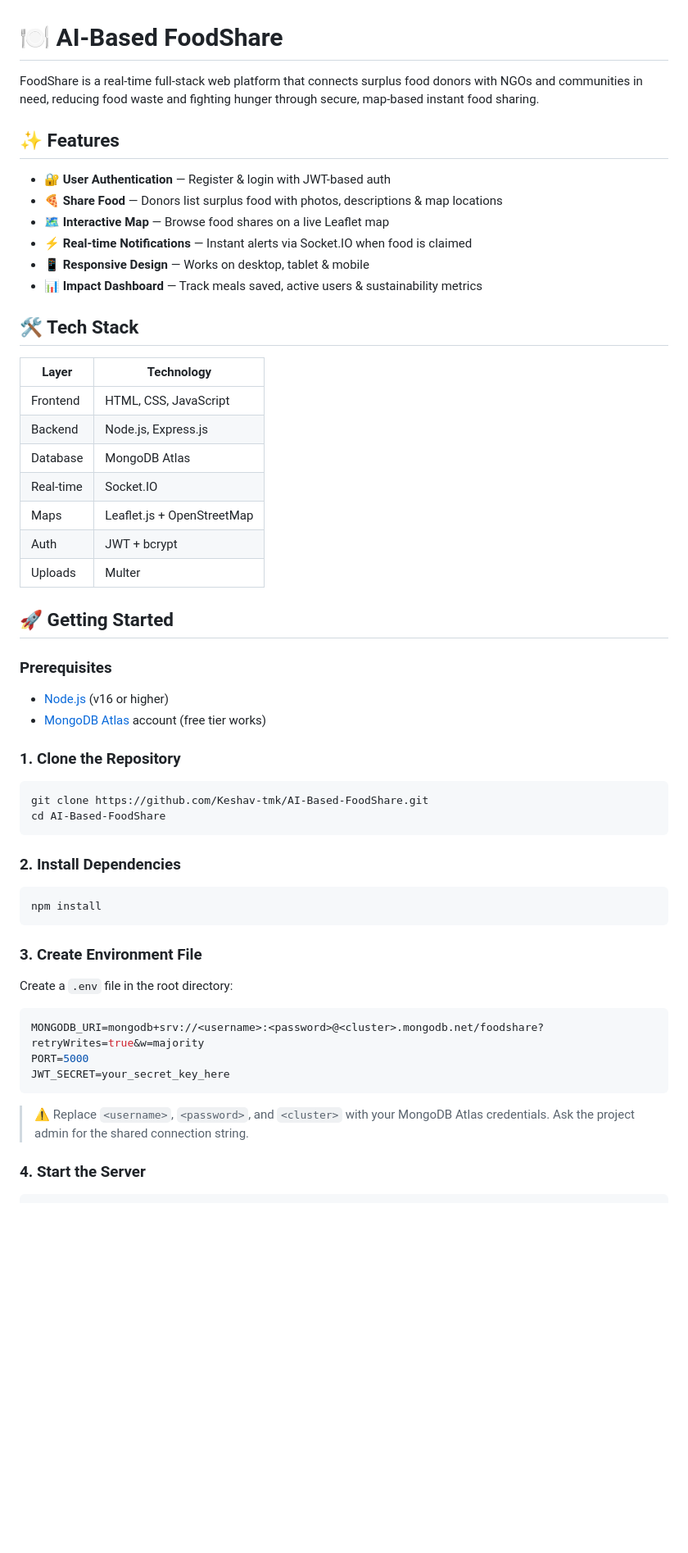
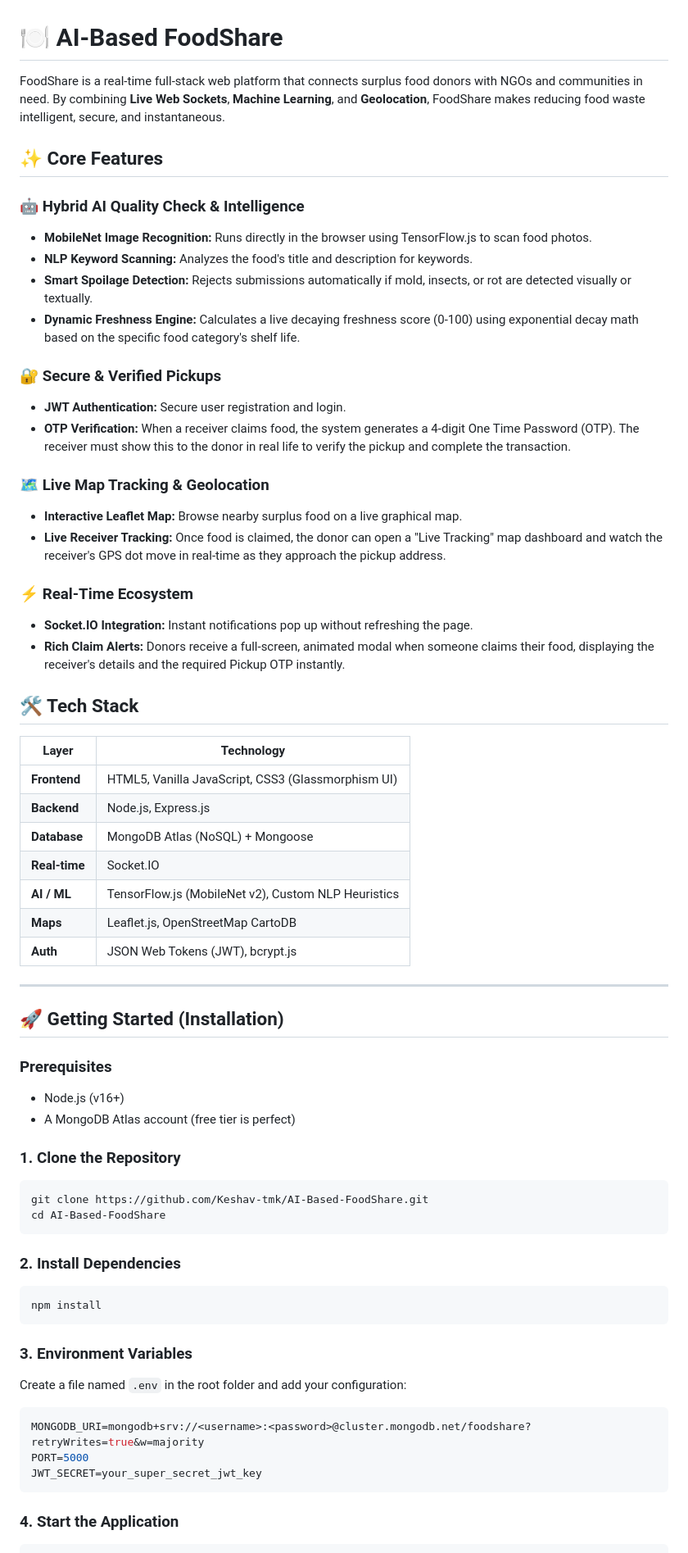
Before and after one commit to Keshav-tmk/AI-Based-FoodShare, a Markdown page: README.md, the part around one of its changes. Shown at 82% size. Drawn GitHub-style; blank space fills up the shorter version.

````diff
--- a/README.md
+++ b/README.md
@@ -1,60 +1,65 @@
 # 🍽️ AI-Based FoodShare
 
-FoodShare is a real-time full-stack web platform that connects surplus food donors with NGOs and communities in need, reducing food waste and fighting hunger through secure, map-based instant food sharing.
+FoodShare is a real-time full-stack web platform that connects surplus food donors with NGOs and communities in need. By combining **Live Web Sockets**, **Machine Learning**, and **Geolocation**, FoodShare makes reducing food waste intelligent, secure, and instantaneous.
 
-## ✨ Features
+## ✨ Core Features
 
-- 🔐 **User Authentication** — Register & login with JWT-based auth
-- 🍕 **Share Food** — Donors list surplus food with photos, descriptions & map locations
-- 🗺️ **Interactive Map** — Browse food shares on a live Leaflet map
-- ⚡ **Real-time Notifications** — Instant alerts via Socket.IO when food is claimed
-- 📱 **Responsive Design** — Works on desktop, tablet & mobile
-- 📊 **Impact Dashboard** — Track meals saved, active users & sustainability metrics
+### 🤖 **Hybrid AI Quality Check & Intelligence**
+- **MobileNet Image Recognition:** Runs directly in the browser using TensorFlow.js to scan food photos.
+- **NLP Keyword Scanning:** Analyzes the food's title and description for keywords.
+- **Smart Spoilage Detection:** Rejects submissions automatically if mold, insects, or rot are detected visually or textually.
+- **Dynamic Freshness Engine:** Calculates a live decaying freshness score (0-100) using exponential decay math based on the specific food category's shelf life.
+
+### 🔐 **Secure & Verified Pickups**
+- **JWT Authentication:** Secure user registration and login.
+- **OTP Verification:** When a receiver claims food, the system generates a 4-digit One Time Password (OTP). The receiver must show this to the donor in real life to verify the pickup and complete the transaction.
+
+### 🗺️ **Live Map Tracking & Geolocation**
+- **Interactive Leaflet Map:** Browse nearby surplus food on a live graphical map.
+- **Live Receiver Tracking:** Once food is claimed, the donor can open a "Live Tracking" map dashboard and watch the receiver's GPS dot move in real-time as they approach the pickup address.
+
+### ⚡ **Real-Time Ecosystem**
+- **Socket.IO Integration:** Instant notifications pop up without refreshing the page.
+- **Rich Claim Alerts:** Donors receive a full-screen, animated modal when someone claims their food, displaying the receiver's details and the required Pickup OTP instantly.
 
 ## 🛠️ Tech Stack
 
-| Layer     | Technology                        |
-|-----------|-----------------------------------|
-| Frontend  | HTML, CSS, JavaScript             |
-| Backend   | Node.js, Express.js               |
-| Database  | MongoDB Atlas                     |
-| Real-time | Socket.IO                         |
-| Maps      | Leaflet.js + OpenStreetMap        |
-| Auth      | JWT + bcrypt                      |
-| Uploads   | Multer                            |
+| Layer       | Technology                                                |
+| ----------- | --------------------------------------------------------- |
+| **Frontend**| HTML5, Vanilla JavaScript, CSS3 (Glassmorphism UI)        |
+| **Backend** | Node.js, Express.js                                       |
+| **Database**| MongoDB Atlas (NoSQL) + Mongoose                          |
+| **Real-time**| Socket.IO                                                 |
+| **AI / ML** | TensorFlow.js (MobileNet v2), Custom NLP Heuristics       |
+| **Maps**    | Leaflet.js, OpenStreetMap CartoDB                         |
+| **Auth**    | JSON Web Tokens (JWT), bcrypt.js                          |
 
-## 🚀 Getting Started
+---
+
+## 🚀 Getting Started (Installation)
 
 ### Prerequisites
-
-- [Node.js](https://nodejs.org/) (v16 or higher)
-- [MongoDB Atlas](https://www.mongodb.com/atlas) account (free tier works)
+- Node.js (v16+)
+- A MongoDB Atlas account (free tier is perfect)
 
 ### 1. Clone the Repository
-
 ```bash
 git clone https://github.com/Keshav-tmk/AI-Based-FoodShare.git
 cd AI-Based-FoodShare
 ```
 
 ### 2. Install Dependencies
-
 ```bash
 npm install
 ```
 
-### 3. Create Environment File
-
-Create a `.env` file in the root directory:
-
+### 3. Environment Variables
+Create a file named `.env` in the root folder and add your configuration:
 ```env
-MONGODB_URI=mongodb+srv://<username>:<password>@<cluster>.mongodb.net/foodshare?retryWrites=true&w=majority
+MONGODB_URI=mongodb+srv://<username>:<password>@cluster.mongodb.net/foodshare?retryWrites=true&w=majority
 PORT=5000
-JWT_SECRET=your_secret_key_here
+JWT_SECRET=your_super_secret_jwt_key
 ```
 
-> ⚠️ Replace `<username>`, `<password>`, and `<cluster>` with your MongoDB Atlas credentials. Ask the project admin for the shared connection string.
-
-### 4. Start the Server
-
+### 4. Start the Application
 ```bash
````
Also changed, not shown: other parts of README.md (+51 -30 lines).
